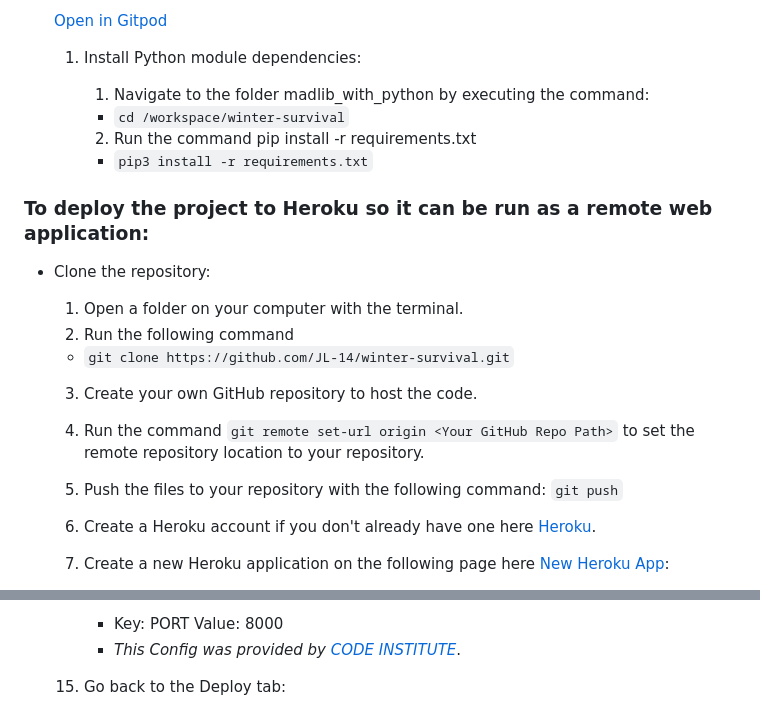
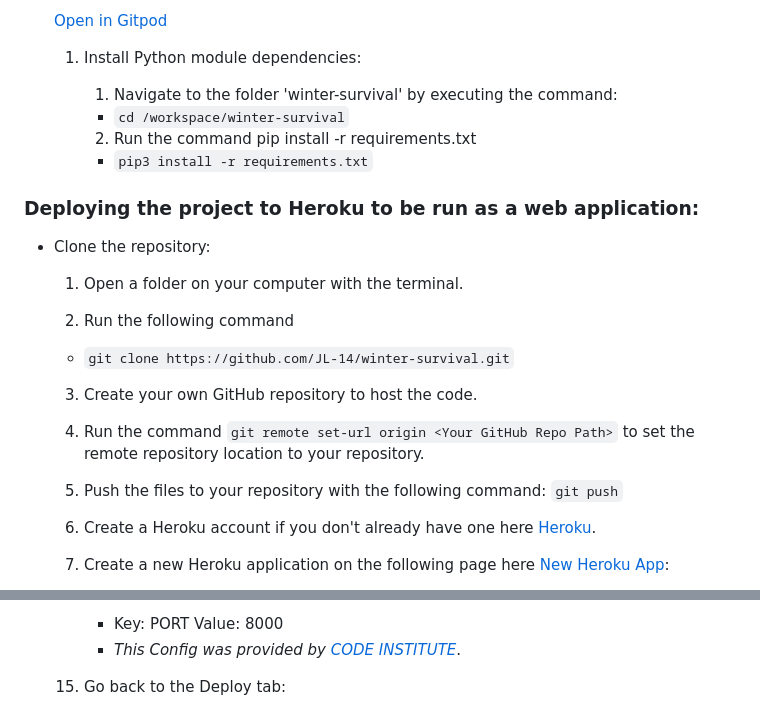
Before and after one commit to JL-14/winter-survival, a Markdown page: README.md, 2 parts joined by grey strips. Rendered like a GitHub page.

```diff
--- a/README.md
+++ b/README.md
@@ -296,22 +298,26 @@ Create a local copy of the GitHub repository by following one of the two process
 
   1. Install Python module dependencies:
 
-      1. Navigate to the folder madlib_with_python by executing the command:
+      1. Navigate to the folder 'winter-survival' by executing the command:
       - `cd /workspace/winter-survival`
       2. Run the command pip install -r requirements.txt
         - `pip3 install -r requirements.txt`
 
-### To deploy the project to Heroku so it can be run as a remote web application:
+### Deploying the project to Heroku to be run as a web application:
 - Clone the repository:
   1. Open a folder on your computer with the terminal.
+
   2. Run the following command
   - `git clone https://github.com/JL-14/winter-survival.git`
 
   3. Create your own GitHub repository to host the code.
+
   4. Run the command `git remote set-url origin <Your GitHub Repo Path>` to set the remote repository location to your repository.
 
   5. Push the files to your repository with the following command:
   `git push`
+
   6. Create a Heroku account if you don't already have one here [Heroku](https://dashboard.heroku.com).
+
   7. Create a new Heroku application on the following page here [New Heroku App](https://dashboard.heroku.com/apps):
 
@@ -347,5 +337,5 @@ Create a local copy of the GitHub repository by following one of the two process
       - Key: PORT Value: 8000
       - *This Config was provided by [CODE INSTITUTE](https://codeinstitute.net/)*.
 
-  1. Go back to the Deploy tab:
+  15. Go back to the Deploy tab:
 
```
Also changed, not shown: other parts of README.md (+27 -49 lines).
